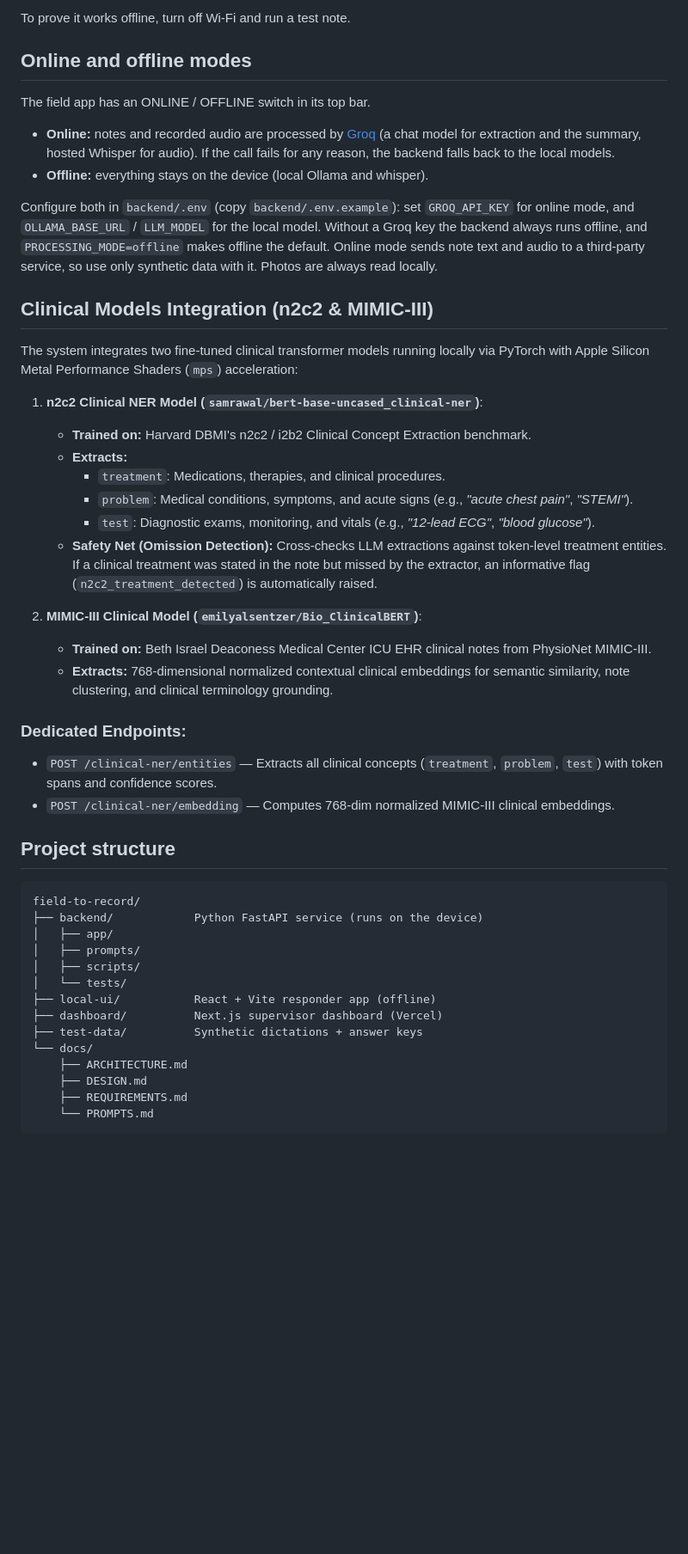
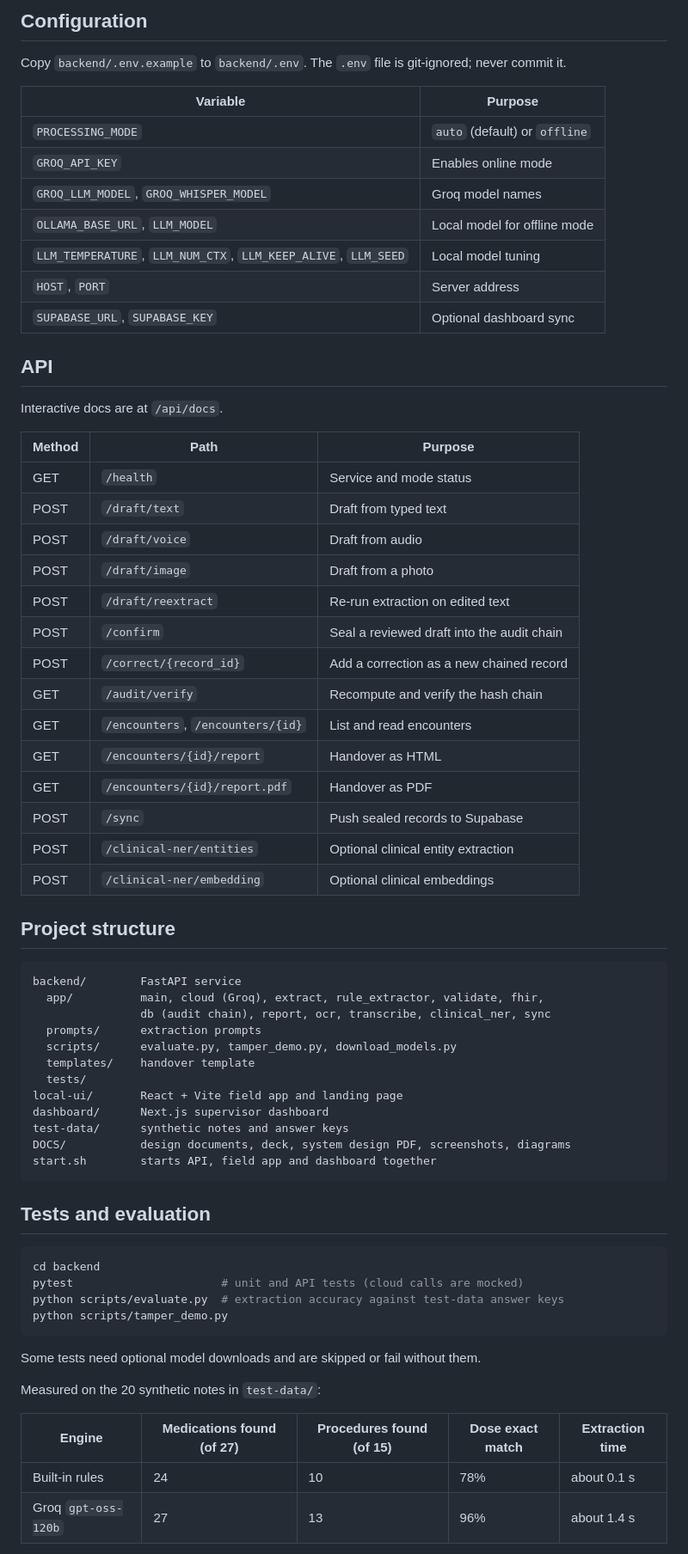
Before and after one commit to Milindverma24/Virtusa_Jatayu2026, a Markdown page: README.md, the part around one of its changes. Shown at 86% size. GitHub-like rendering; blank space fills up the shorter version.

Commit message:
feat: update README.md to reflect project name and enhance clarity of features and functionality

````diff
--- a/README.md
+++ b/README.md
@@ -102,50 +131,71 @@ Open **http://localhost:8000/api/docs** to test the API, or **http://localhost:8
 
-To prove it works offline, turn off Wi-Fi and run a test note.
+## Configuration
 
-## Online and offline modes
+Copy `backend/.env.example` to `backend/.env`. The `.env` file is git-ignored; never commit it.
 
-The field app has an ONLINE / OFFLINE switch in its top bar.
+| Variable | Purpose |
+|---|---|
+| `PROCESSING_MODE` | `auto` (default) or `offline` |
+| `GROQ_API_KEY` | Enables online mode |
+| `GROQ_LLM_MODEL`, `GROQ_WHISPER_MODEL` | Groq model names |
+| `OLLAMA_BASE_URL`, `LLM_MODEL` | Local model for offline mode |
+| `LLM_TEMPERATURE`, `LLM_NUM_CTX`, `LLM_KEEP_ALIVE`, `LLM_SEED` | Local model tuning |
+| `HOST`, `PORT` | Server address |
+| `SUPABASE_URL`, `SUPABASE_KEY` | Optional dashboard sync |
 
-- **Online:** notes and recorded audio are processed by [Groq](https://console.groq.com) (a chat model for extraction and the summary, hosted Whisper for audio). If the call fails for any reason, the backend falls back to the local models.
-- **Offline:** everything stays on the device (local Ollama and whisper).
+## API
 
-Configure both in `backend/.env` (copy `backend/.env.example`): set `GROQ_API_KEY` for online mode, and `OLLAMA_BASE_URL` / `LLM_MODEL` for the local model. Without a Groq key the backend always runs offline, and `PROCESSING_MODE=offline` makes offline the default. Online mode sends note text and audio to a third-party service, so use only synthetic data with it. Photos are always read locally.
+Interactive docs are at `/api/docs`.
 
-## Clinical Models Integration (n2c2 & MIMIC-III)
-
-The system integrates two fine-tuned clinical transformer models running locally via PyTorch with Apple Silicon Metal Performance Shaders (`mps`) acceleration:
-
-1. **n2c2 Clinical NER Model (`samrawal/bert-base-uncased_clinical-ner`)**:
-   - **Trained on:** Harvard DBMI's n2c2 / i2b2 Clinical Concept Extraction benchmark.
-   - **Extracts:**
-     - `treatment`: Medications, therapies, and clinical procedures.
-     - `problem`: Medical conditions, symptoms, and acute signs (e.g., *"acute chest pain"*, *"STEMI"*).
-     - `test`: Diagnostic exams, monitoring, and vitals (e.g., *"12-lead ECG"*, *"blood glucose"*).
-   - **Safety Net (Omission Detection):** Cross-checks LLM extractions against token-level treatment entities. If a clinical treatment was stated in the note but missed by the extractor, an informative flag (`n2c2_treatment_detected`) is automatically raised.
-
-2. **MIMIC-III Clinical Model (`emilyalsentzer/Bio_ClinicalBERT`)**:
-   - **Trained on:** Beth Israel Deaconess Medical Center ICU EHR clinical notes from PhysioNet MIMIC-III.
-   - **Extracts:** 768-dimensional normalized contextual clinical embeddings for semantic similarity, note clustering, and clinical terminology grounding.
-
-### Dedicated Endpoints:
-- `POST /clinical-ner/entities` — Extracts all clinical concepts (`treatment`, `problem`, `test`) with token spans and confidence scores.
-- `POST /clinical-ner/embedding` — Computes 768-dim normalized MIMIC-III clinical embeddings.
+| Method | Path | Purpose |
+|---|---|---|
+| GET | `/health` | Service and mode status |
+| POST | `/draft/text` | Draft from typed text |
+| POST | `/draft/voice` | Draft from audio |
+| POST | `/draft/image` | Draft from a photo |
+| POST | `/draft/reextract` | Re-run extraction on edited text |
+| POST | `/confirm` | Seal a reviewed draft into the audit chain |
+| POST | `/correct/{record_id}` | Add a correction as a new chained record |
+| GET | `/audit/verify` | Recompute and verify the hash chain |
+| GET | `/encounters`, `/encounters/{id}` | List and read encounters |
+| GET | `/encounters/{id}/report` | Handover as HTML |
+| GET | `/encounters/{id}/report.pdf` | Handover as PDF |
+| POST | `/sync` | Push sealed records to Supabase |
+| POST | `/clinical-ner/entities` | Optional clinical entity extraction |
+| POST | `/clinical-ner/embedding` | Optional clinical embeddings |
 
 ## Project structure
 
 ```
-field-to-record/
-├── backend/            Python FastAPI service (runs on the device)
-│   ├── app/
-│   ├── prompts/
-│   ├── scripts/
-│   └── tests/
-├── local-ui/           React + Vite responder app (offline)
-├── dashboard/          Next.js supervisor dashboard (Vercel)
-├── test-data/          Synthetic dictations + answer keys
-└── docs/
-    ├── ARCHITECTURE.md
-    ├── DESIGN.md
-    ├── REQUIREMENTS.md
-    └── PROMPTS.md
+backend/        FastAPI service
+  app/          main, cloud (Groq), extract, rule_extractor, validate, fhir,
+                db (audit chain), report, ocr, transcribe, clinical_ner, sync
+  prompts/      extraction prompts
+  scripts/      evaluate.py, tamper_demo.py, download_models.py
+  templates/    handover template
+  tests/
+local-ui/       React + Vite field app and landing page
+dashboard/      Next.js supervisor dashboard
+test-data/      synthetic notes and answer keys
+DOCS/           design documents, deck, system design PDF, screenshots, diagrams
+start.sh        starts API, field app and dashboard together
 ```
+
+## Tests and evaluation
+
+```bash
+cd backend
+pytest                      # unit and API tests (cloud calls are mocked)
+python scripts/evaluate.py  # extraction accuracy against test-data answer keys
+python scripts/tamper_demo.py
+```
+
+Some tests need optional model downloads and are skipped or fail without them.
+
+Measured on the 20 synthetic notes in `test-data/`:
+
+| Engine | Medications found (of 27) | Procedures found (of 15) | Dose exact match | Extraction time |
+|---|---|---|---|---|
+| Built-in rules | 24 | 10 | 78% | about 0.1 s |
+| Groq `gpt-oss-120b` | 27 | 13 | 96% | about 1.4 s |
+
````
Also changed, not shown: other parts of README.md (+122 -94 lines).
